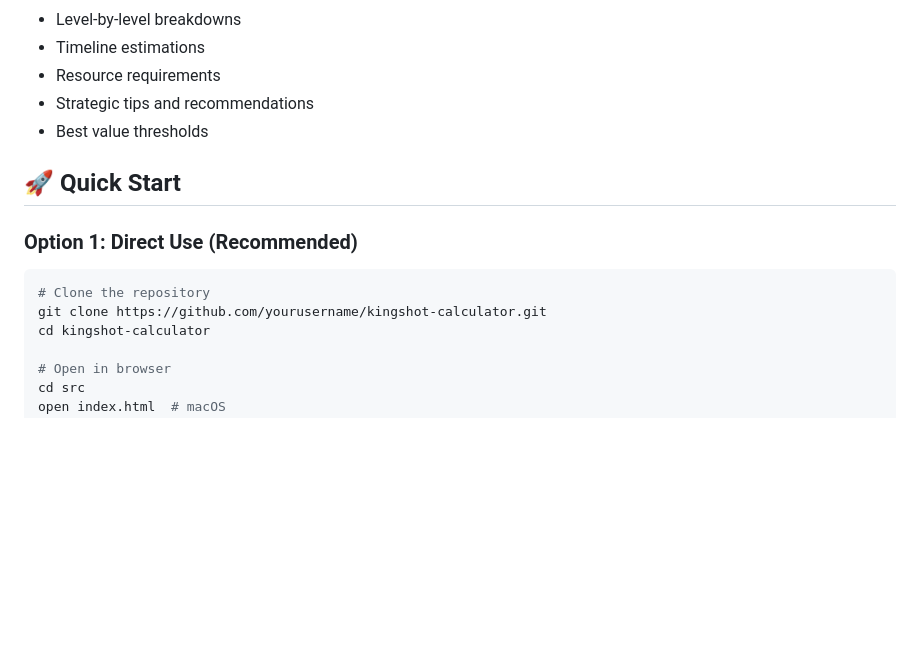
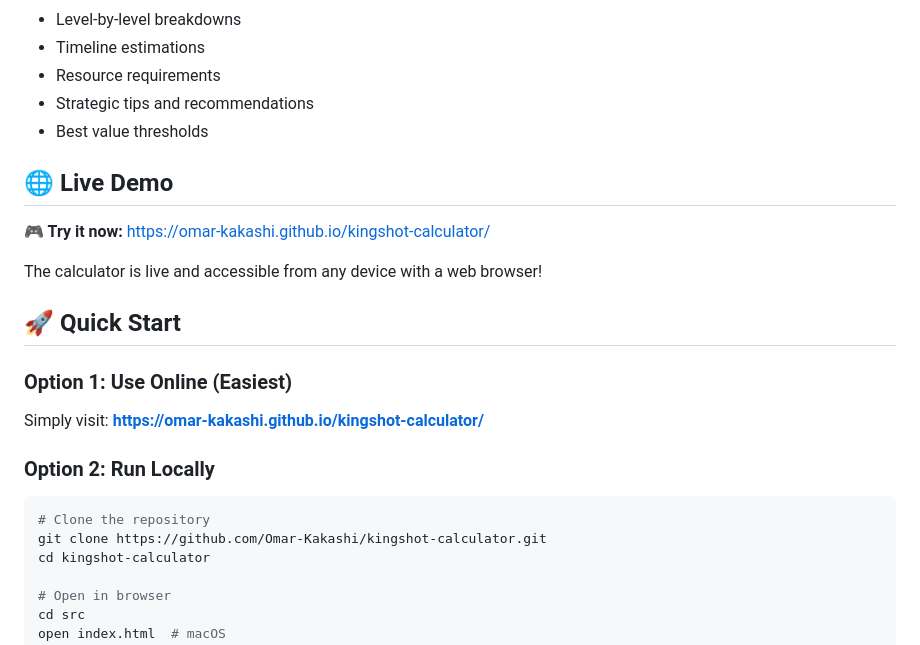
Before and after one commit to Omar-Kakashi/kingshot-calculator, a Markdown page: README.md, the part around the change. GitHub-like rendering; blank space fills up the shorter version.

Commit message:
Add live demo link to README

````diff
--- a/README.md
+++ b/README.md
@@ -44,12 +44,21 @@ The Kings Shot Calculator helps players optimize their resource management acros
 - Strategic tips and recommendations
 - Best value thresholds
 
+## 🌐 Live Demo
+
+**🎮 Try it now:** [https://omar-kakashi.github.io/kingshot-calculator/](https://omar-kakashi.github.io/kingshot-calculator/)
+
+The calculator is live and accessible from any device with a web browser!
+
 ## 🚀 Quick Start
 
-### Option 1: Direct Use (Recommended)
+### Option 1: Use Online (Easiest)
+Simply visit: **https://omar-kakashi.github.io/kingshot-calculator/**
+
+### Option 2: Run Locally
 ```bash
 # Clone the repository
-git clone https://github.com/yourusername/kingshot-calculator.git
+git clone https://github.com/Omar-Kakashi/kingshot-calculator.git
 cd kingshot-calculator
 
 # Open in browser
````
